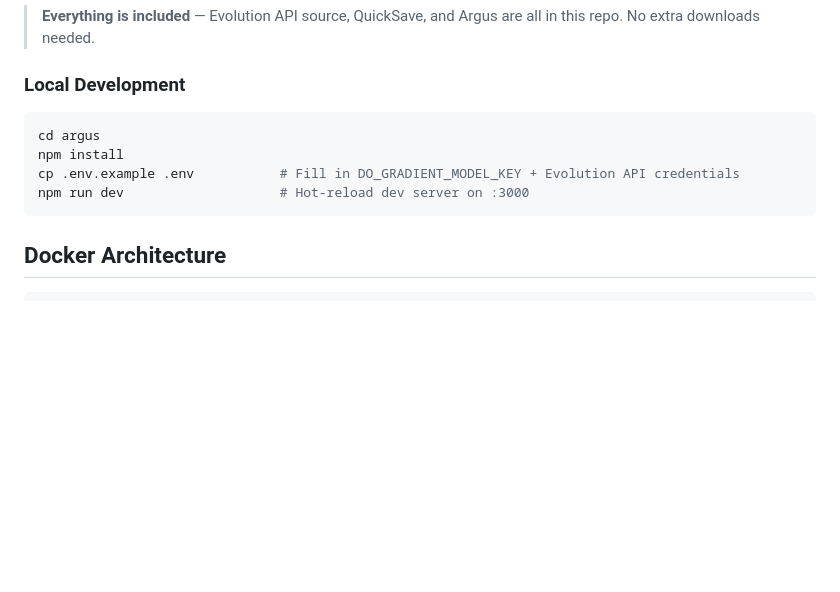
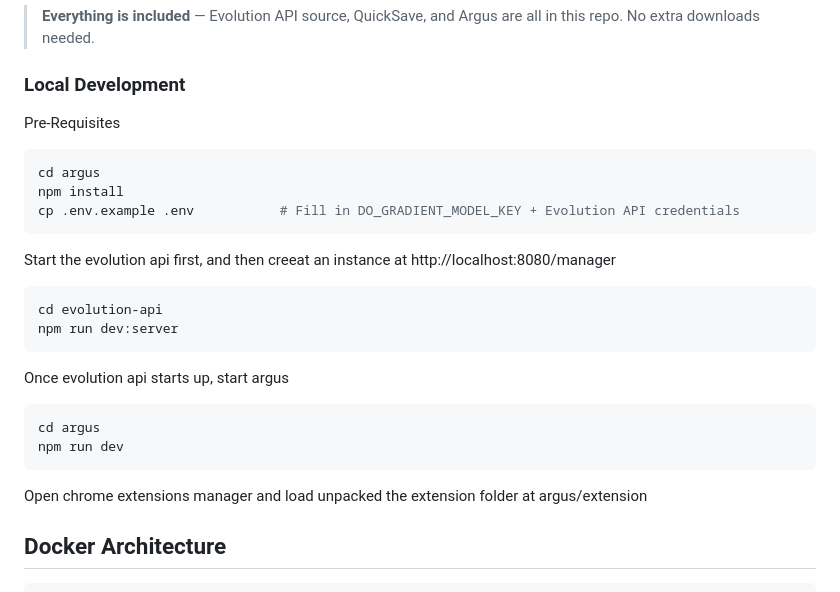
Before and after one commit to ask-anannya/Argus-DO, a Markdown page: README.md, the part around the change. Drawn GitHub-style; blank space fills up the shorter version.

````diff
--- a/README.md
+++ b/README.md
@@ -102,12 +102,26 @@ docker compose logs -f argus   # View Argus logs
 
 ### Local Development
 
+Pre-Requisites
+
 ```bash
 cd argus
 npm install
 cp .env.example .env           # Fill in DO_GRADIENT_MODEL_KEY + Evolution API credentials
-npm run dev                    # Hot-reload dev server on :3000
 ```
+Start the evolution api first, and then creeat an instance at http://localhost:8080/manager
+
+```bash
+cd evolution-api
+npm run dev:server
+```
+Once evolution api starts up, start argus
+
+```bash
+cd argus
+npm run dev
+```
+Open chrome extensions manager and load unpacked the extension folder at argus/extension
 
 ## Docker Architecture
 
````
